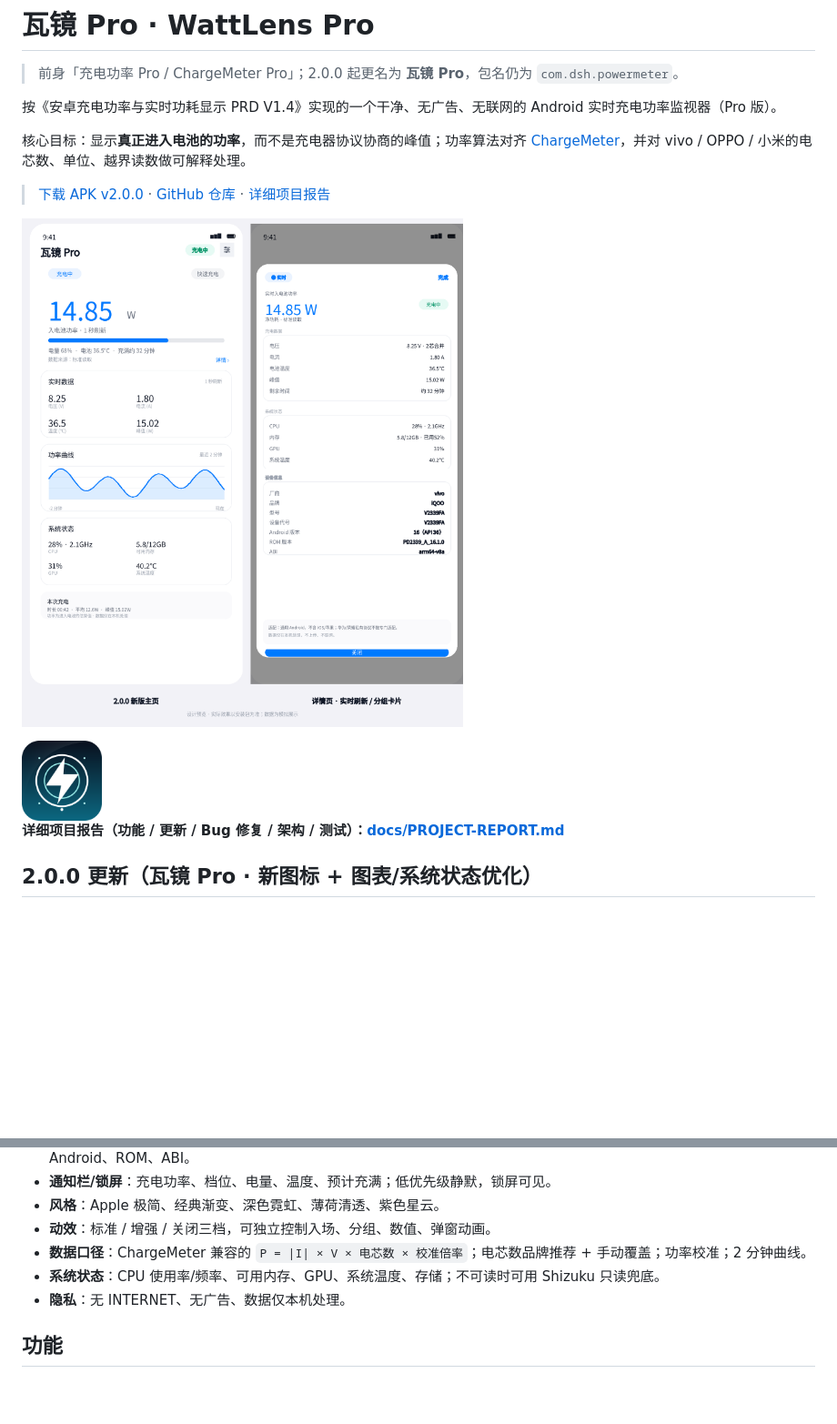
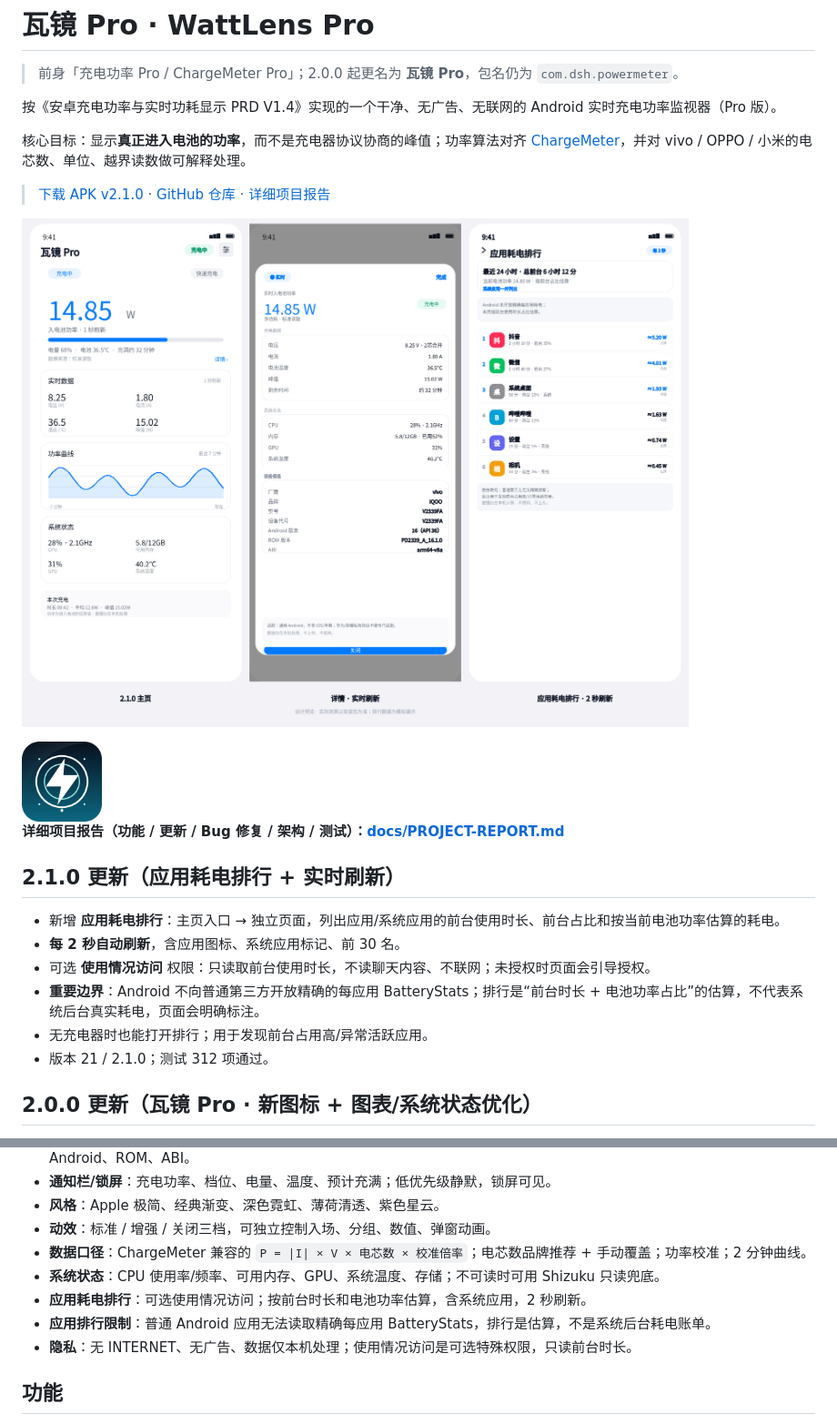
Before and after one commit to 123xxss/ChargeMeter-Pro, a Markdown page: README.md, 2 parts joined by grey strips. Shown at 91% size. Drawn GitHub-style; pictures changed too: docs/preview-v2.1.0.png (added); blank space fills up the shorter version.

Commit message:
feat: 2.1.0 应用耗电排行（可选使用情况访问，2秒刷新）

```diff
--- a/README.md
+++ b/README.md
@@ -6,13 +6,22 @@
 
 核心目标：显示**真正进入电池的功率**，而不是充电器协议协商的峰值；功率算法对齐 [ChargeMeter](https://github.com/123xxss/ChargeMeter)，并对 vivo / OPPO / 小米的电芯数、单位、越界读数做可解释处理。
 
-> [下载 APK v2.0.0](https://github.com/123xxss/ChargeMeter-Pro/releases/download/v2.0.0/WattLens-Pro-v2.0.0.apk) · [GitHub 仓库](https://github.com/123xxss/ChargeMeter-Pro) · [详细项目报告](docs/PROJECT-REPORT.md)
+> [下载 APK v2.1.0](https://github.com/123xxss/ChargeMeter-Pro/releases/download/v2.1.0/WattLens-Pro-v2.1.0.apk) · [GitHub 仓库](https://github.com/123xxss/ChargeMeter-Pro) · [详细项目报告](docs/PROJECT-REPORT.md)
 
-![主页与详情页预览](docs/preview-v2.0.0.png)
+![主页、详情、应用耗电排行](docs/preview-v2.1.0.png)
 
 <img src="docs/icon-512.png" width="88" alt="瓦镜 Pro 图标" />
 
 **详细项目报告（功能 / 更新 / Bug 修复 / 架构 / 测试）：[docs/PROJECT-REPORT.md](docs/PROJECT-REPORT.md)**
+
+## 2.1.0 更新（应用耗电排行 + 实时刷新）
+
+- 新增 **应用耗电排行**：主页入口 → 独立页面，列出应用/系统应用的前台使用时长、前台占比和按当前电池功率估算的耗电。
+- **每 2 秒自动刷新**，含应用图标、系统应用标记、前 30 名。
+- 可选 **使用情况访问** 权限：只读取前台使用时长，不读聊天内容、不联网；未授权时页面会引导授权。
+- **重要边界**：Android 不向普通第三方开放精确的每应用 BatteryStats；排行是“前台时长 + 电池功率占比”的估算，不代表系统后台真实耗电，页面会明确标注。
+- 无充电器时也能打开排行；用于发现前台占用高/异常活跃应用。
+- 版本 21 / 2.1.0；测试 312 项通过。
 
 ## 2.0.0 更新（瓦镜 Pro · 新图标 + 图表/系统状态优化）
 
@@ -174,7 +183,9 @@
 - **动效**：标准 / 增强 / 关闭三档，可独立控制入场、分组、数值、弹窗动画。
 - **数据口径**：ChargeMeter 兼容的 `P = |I| × V × 电芯数 × 校准倍率`；电芯数品牌推荐 + 手动覆盖；功率校准；2 分钟曲线。
 - **系统状态**：CPU 使用率/频率、可用内存、GPU、系统温度、存储；不可读时可用 Shizuku 只读兜底。
-- **隐私**：无 INTERNET、无广告、数据仅本机处理。
+- **应用耗电排行**：可选使用情况访问；按前台时长和电池功率估算，含系统应用，2 秒刷新。
+- **应用排行限制**：普通 Android 应用无法读取精确每应用 BatteryStats，排行是估算，不是系统后台耗电账单。
+- **隐私**：无 INTERNET、无广告、数据仅本机处理；使用情况访问是可选特殊权限，只读前台时长。
 
 ## 功能
 
```
Also changed, not shown: docs/PROJECT-REPORT.md (+9 -3 lines), docs/RELEASE-NOTES-v2.1.0.md (added, +20 -0 lines), docs/TEST-REPORT.md (+4 -4 lines), 8 other files.
